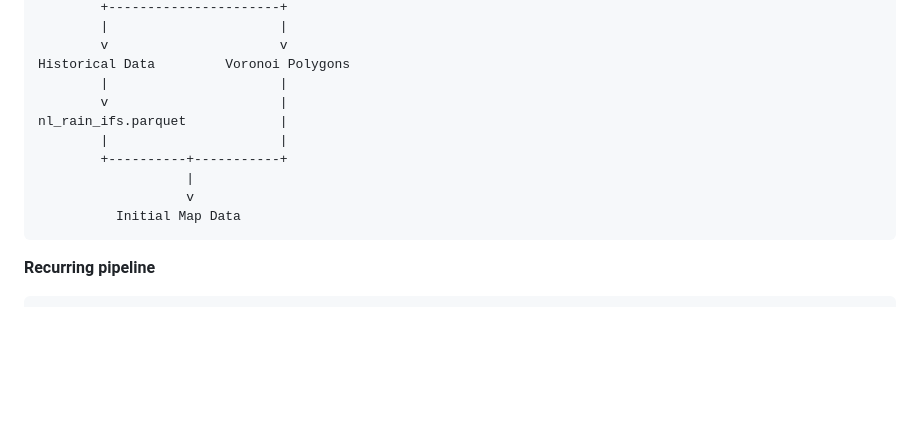
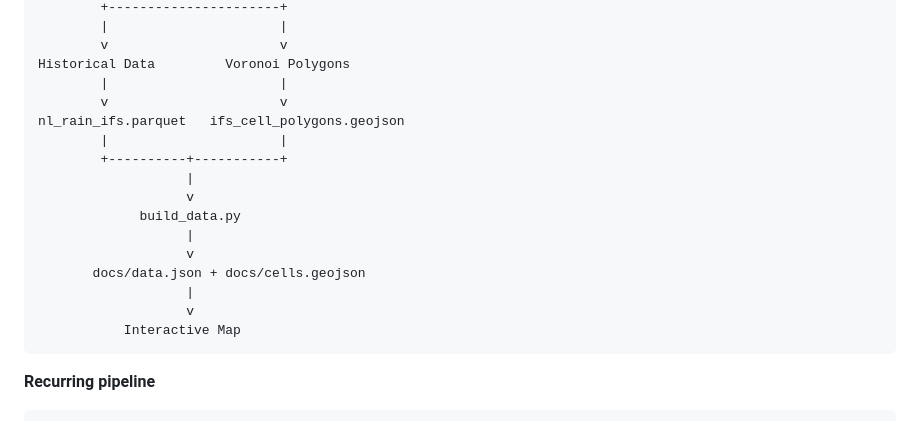
Before and after one commit to zakattack-s/Dutch-precipitation-data-pipeline, a Markdown page: Dutch-precipitation-data-pipeline/Readme.md, the part around the change. Drawn GitHub-style; blank space fills up the shorter version.

Commit message:
Enhance README flow diagram with new data files
Updated the flow diagram in the README to include 'ifs_cell_polygons.geojson' and 'build_data.py'.

````diff
--- a/Dutch-precipitation-data-pipeline/Readme.md
+++ b/Dutch-precipitation-data-pipeline/Readme.md
@@ -125,13 +125,19 @@ Geographical Grid
         v                      v
 Historical Data         Voronoi Polygons
         |                      |
-        v                      |
-nl_rain_ifs.parquet            |
+        v                      v
+nl_rain_ifs.parquet   ifs_cell_polygons.geojson
         |                      |
         +----------+-----------+
                    |
                    v
-          Initial Map Data
+             build_data.py
+                   |
+                   v
+       docs/data.json + docs/cells.geojson
+                   |
+                   v
+           Interactive Map
 ```
 
 **Recurring pipeline**
````
